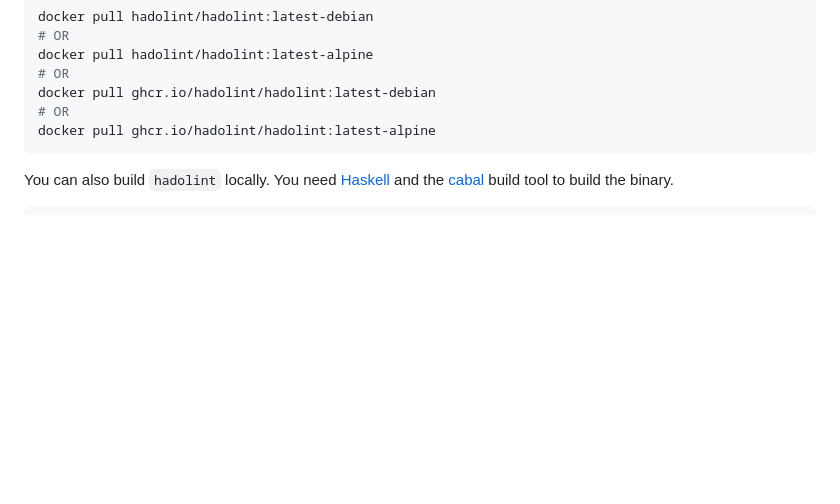
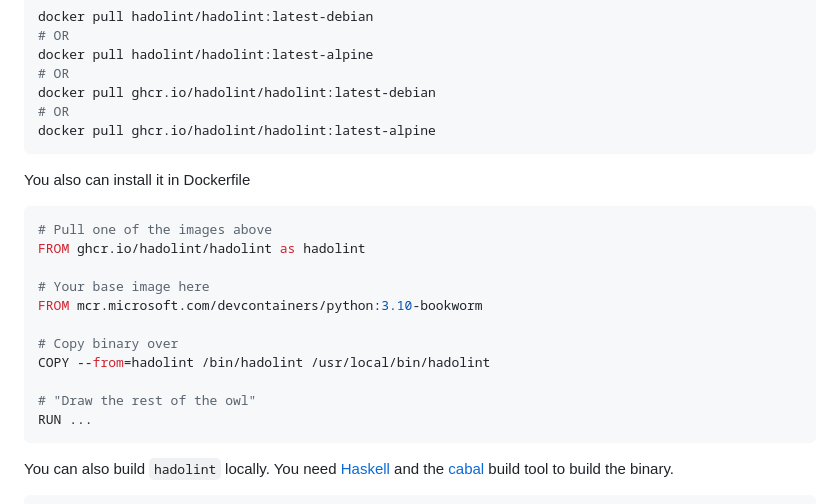
Before and after one commit to hadolint/hadolint, a Markdown page: README.md, the part around the change. Drawn GitHub-style; blank space fills up the shorter version.

Commit message:
Update README.md
Add snippet on how to install in Dockerfile

````diff
--- a/README.md
+++ b/README.md
@@ -114,6 +114,22 @@ docker pull hadolint/hadolint:latest-alpine
 docker pull ghcr.io/hadolint/hadolint:latest-debian
 # OR
 docker pull ghcr.io/hadolint/hadolint:latest-alpine
+```
+
+You also can install it in Dockerfile
+
+```dockerfile
+# Pull one of the images above
+FROM ghcr.io/hadolint/hadolint as hadolint
+
+# Your base image here
+FROM mcr.microsoft.com/devcontainers/python:3.10-bookworm
+
+# Copy binary over
+COPY --from=hadolint /bin/hadolint /usr/local/bin/hadolint
+
+# "Draw the rest of the owl"
+RUN ...
 ```
 
 You can also build `hadolint` locally. You need [Haskell][] and the [cabal][]
````
